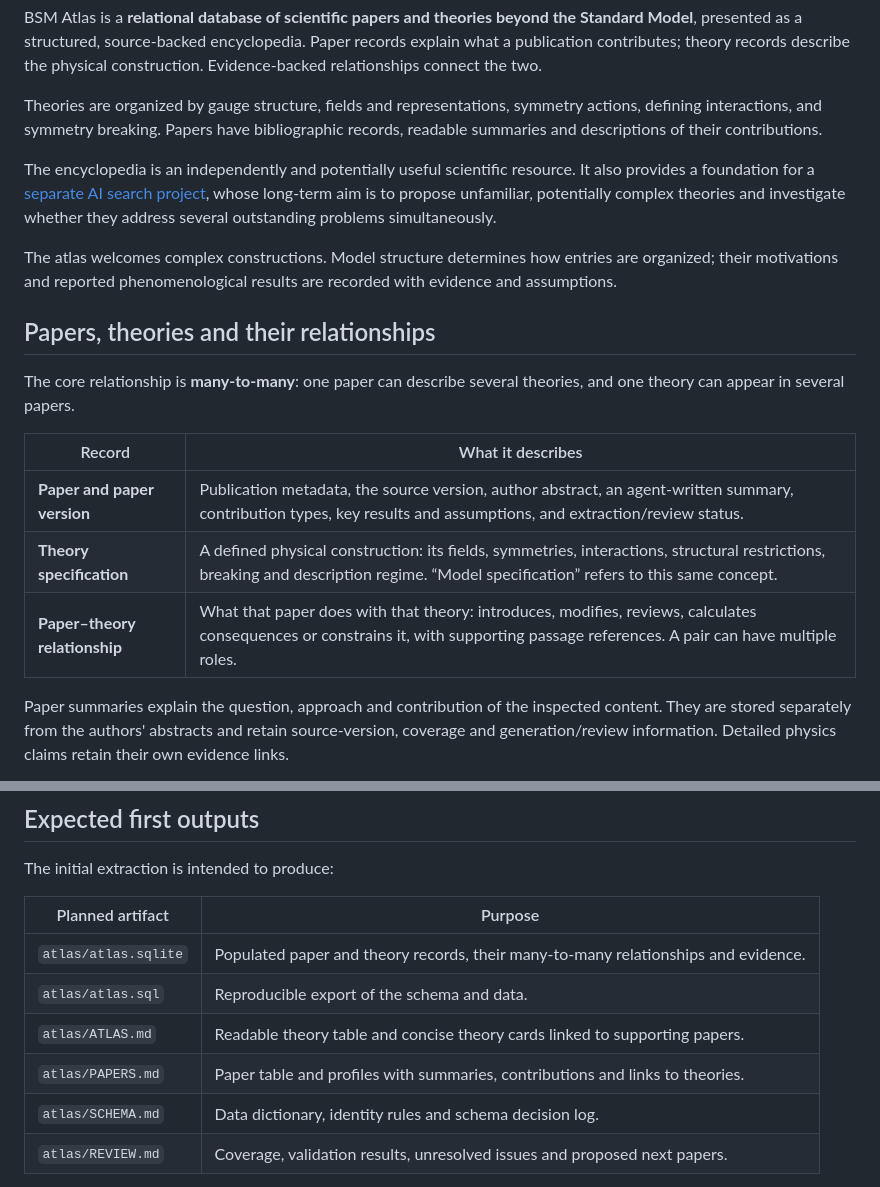
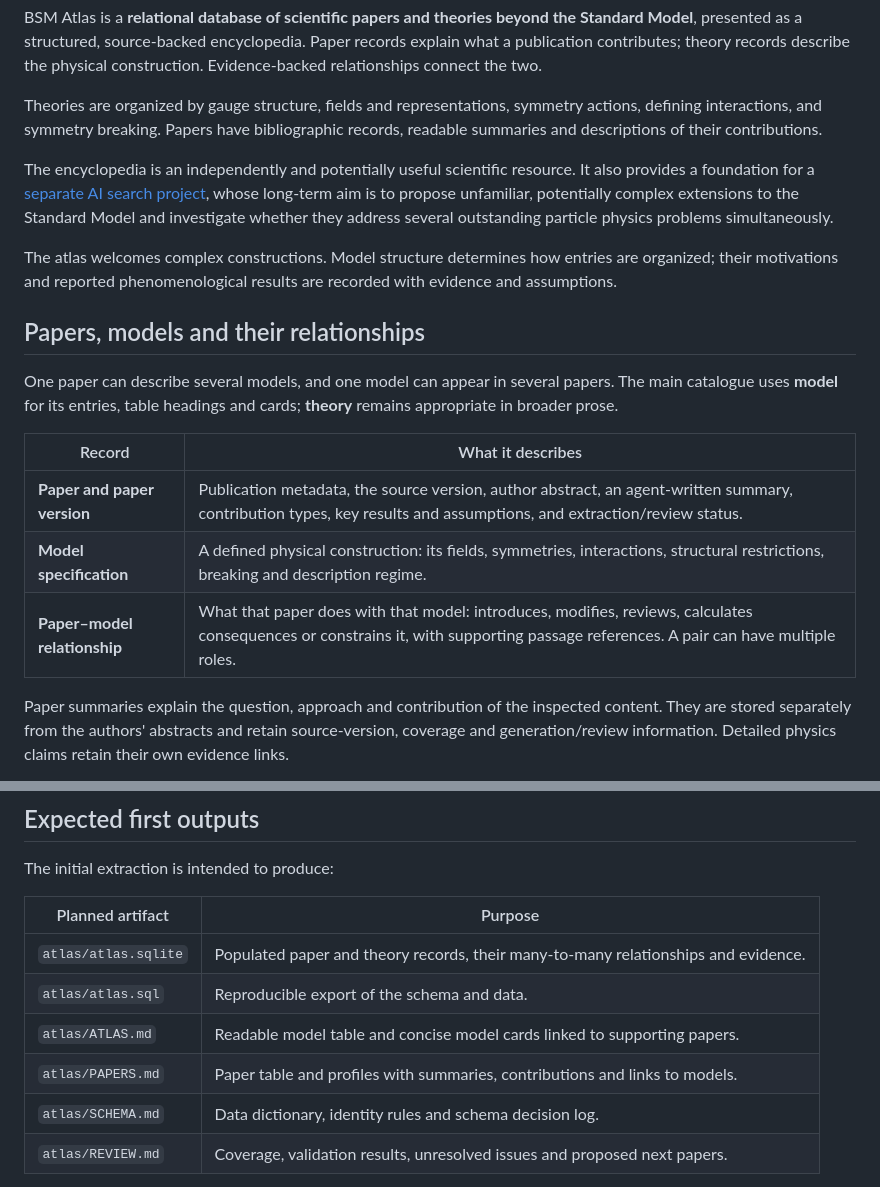
Before and after one commit to bastoscostadavi/bsm-atlas, a Markdown page: README.md, 2 parts joined by grey strips. GitHub-like rendering.

Commit message:
Use model labels in the public atlas catalogue

```diff
--- a/README.md
+++ b/README.md
@@ -6,19 +6,19 @@ BSM Atlas is a **relational database of scientific papers and theories beyond th
 
 Theories are organized by gauge structure, fields and representations, symmetry actions, defining interactions, and symmetry breaking. Papers have bibliographic records, readable summaries and descriptions of their contributions.
 
-The encyclopedia is an independently and potentially useful scientific resource. It also provides a foundation for a [separate AI search project](https://github.com/bastoscostadavi/ai-search-for-physics-bsm), whose long-term aim is to propose unfamiliar, potentially complex theories and investigate whether they address several outstanding problems simultaneously.
+The encyclopedia is an independently and potentially useful scientific resource. It also provides a foundation for a [separate AI search project](https://github.com/bastoscostadavi/ai-search-for-physics-bsm), whose long-term aim is to propose unfamiliar, potentially complex extensions to the Standard Model and investigate whether they address several outstanding particle physics problems simultaneously.
 
 The atlas welcomes complex constructions. Model structure determines how entries are organized; their motivations and reported phenomenological results are recorded with evidence and assumptions.
 
-## Papers, theories and their relationships
+## Papers, models and their relationships
 
-The core relationship is **many-to-many**: one paper can describe several theories, and one theory can appear in several papers.
+One paper can describe several models, and one model can appear in several papers. The main catalogue uses **model** for its entries, table headings and cards; **theory** remains appropriate in broader prose.
 
 | Record | What it describes |
 |---|---|
 | **Paper and paper version** | Publication metadata, the source version, author abstract, an agent-written summary, contribution types, key results and assumptions, and extraction/review status. |
-| **Theory specification** | A defined physical construction: its fields, symmetries, interactions, structural restrictions, breaking and description regime. “Model specification” refers to this same concept. |
-| **Paper–theory relationship** | What that paper does with that theory: introduces, modifies, reviews, calculates consequences or constrains it, with supporting passage references. A pair can have multiple roles. |
+| **Model specification** | A defined physical construction: its fields, symmetries, interactions, structural restrictions, breaking and description regime. |
+| **Paper–model relationship** | What that paper does with that model: introduces, modifies, reviews, calculates consequences or constrains it, with supporting passage references. A pair can have multiple roles. |
 
 Paper summaries explain the question, approach and contribution of the inspected content. They are stored separately from the authors' abstracts and retain source-version, coverage and generation/review information. Detailed physics claims retain their own evidence links.
 
@@ -54,8 +54,8 @@ The initial extraction is intended to produce:
 |---|---|
 | `atlas/atlas.sqlite` | Populated paper and theory records, their many-to-many relationships and evidence. |
 | `atlas/atlas.sql` | Reproducible export of the schema and data. |
-| `atlas/ATLAS.md` | Readable theory table and concise theory cards linked to supporting papers. |
-| `atlas/PAPERS.md` | Paper table and profiles with summaries, contributions and links to theories. |
+| `atlas/ATLAS.md` | Readable model table and concise model cards linked to supporting papers. |
+| `atlas/PAPERS.md` | Paper table and profiles with summaries, contributions and links to models. |
 | `atlas/SCHEMA.md` | Data dictionary, identity rules and schema decision log. |
 | `atlas/REVIEW.md` | Coverage, validation results, unresolved issues and proposed next papers. |
 
```
Also changed, not shown: BSM_ATLAS_AGENT_PROMPT.md (+4 -2 lines).
